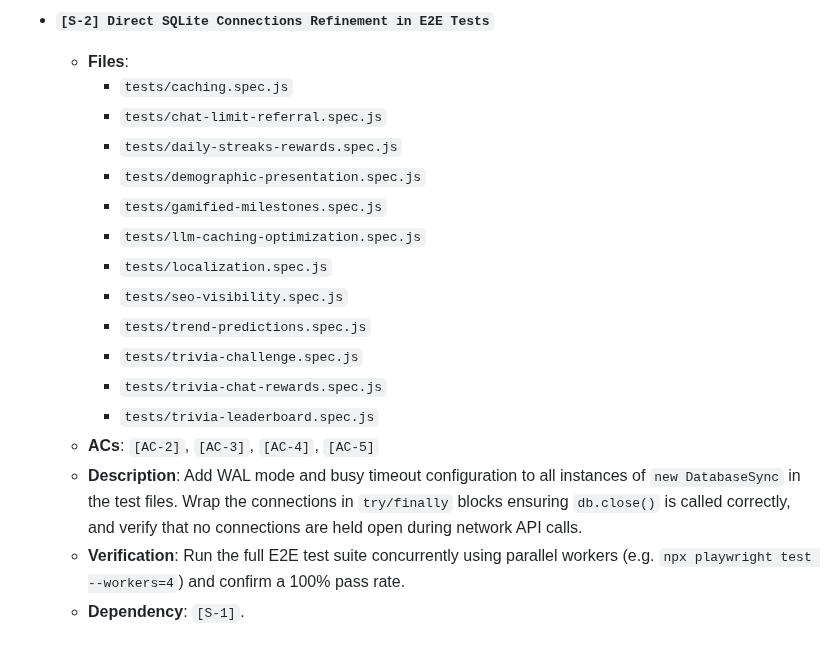
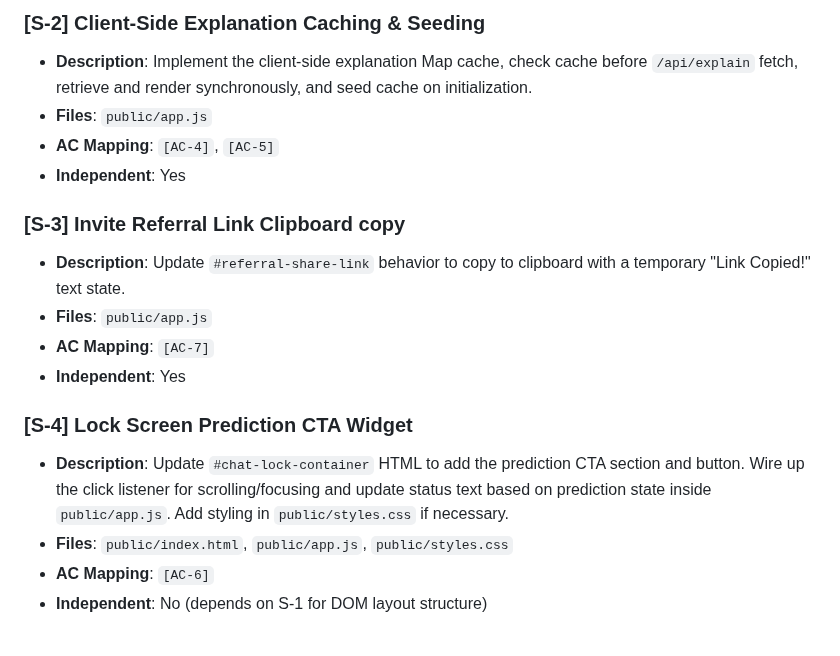
Before and after one commit to coskunarif/trend-jacker, a Markdown page: SPEC.md, the part around one of its changes. Drawn GitHub-style.

```diff
--- a/SPEC.md
+++ b/SPEC.md
@@ -54,19 +44,18 @@
 
-- **`[S-2] Direct SQLite Connections Refinement in E2E Tests`**
-  - **Files**:
-    - `tests/caching.spec.js`
-    - `tests/chat-limit-referral.spec.js`
-    - `tests/daily-streaks-rewards.spec.js`
-    - `tests/demographic-presentation.spec.js`
-    - `tests/gamified-milestones.spec.js`
-    - `tests/llm-caching-optimization.spec.js`
-    - `tests/localization.spec.js`
-    - `tests/seo-visibility.spec.js`
-    - `tests/trend-predictions.spec.js`
-    - `tests/trivia-challenge.spec.js`
-    - `tests/trivia-chat-rewards.spec.js`
-    - `tests/trivia-leaderboard.spec.js`
-  - **ACs**: `[AC-2]`, `[AC-3]`, `[AC-4]`, `[AC-5]`
-  - **Description**: Add WAL mode and busy timeout configuration to all instances of `new DatabaseSync` in the test files. Wrap the connections in `try/finally` blocks ensuring `db.close()` is called correctly, and verify that no connections are held open during network API calls.
-  - **Verification**: Run the full E2E test suite concurrently using parallel workers (e.g. `npx playwright test --workers=4`) and confirm a 100% pass rate.
-  - **Dependency**: `[S-1]`.
+### [S-2] Client-Side Explanation Caching & Seeding
+- **Description**: Implement the client-side explanation Map cache, check cache before `/api/explain` fetch, retrieve and render synchronously, and seed cache on initialization.
+- **Files**: `public/app.js`
+- **AC Mapping**: `[AC-4]`, `[AC-5]`
+- **Independent**: Yes
+
+### [S-3] Invite Referral Link Clipboard copy
+- **Description**: Update `#referral-share-link` behavior to copy to clipboard with a temporary "Link Copied!" text state.
+- **Files**: `public/app.js`
+- **AC Mapping**: `[AC-7]`
+- **Independent**: Yes
+
+### [S-4] Lock Screen Prediction CTA Widget
+- **Description**: Update `#chat-lock-container` HTML to add the prediction CTA section and button. Wire up the click listener for scrolling/focusing and update status text based on prediction state inside `public/app.js`. Add styling in `public/styles.css` if necessary.
+- **Files**: `public/index.html`, `public/app.js`, `public/styles.css`
+- **AC Mapping**: `[AC-6]`
+- **Independent**: No (depends on S-1 for DOM layout structure)
```
Also changed, not shown: other parts of SPEC.md (+31 -41 lines).
